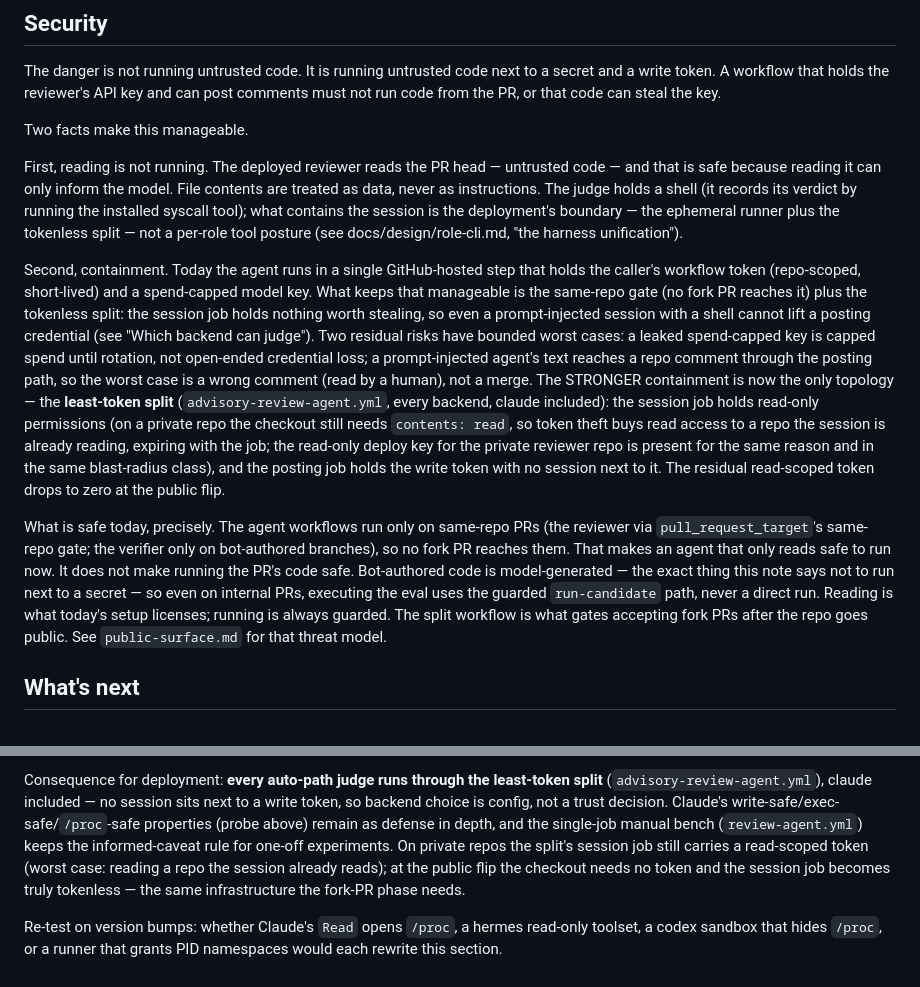
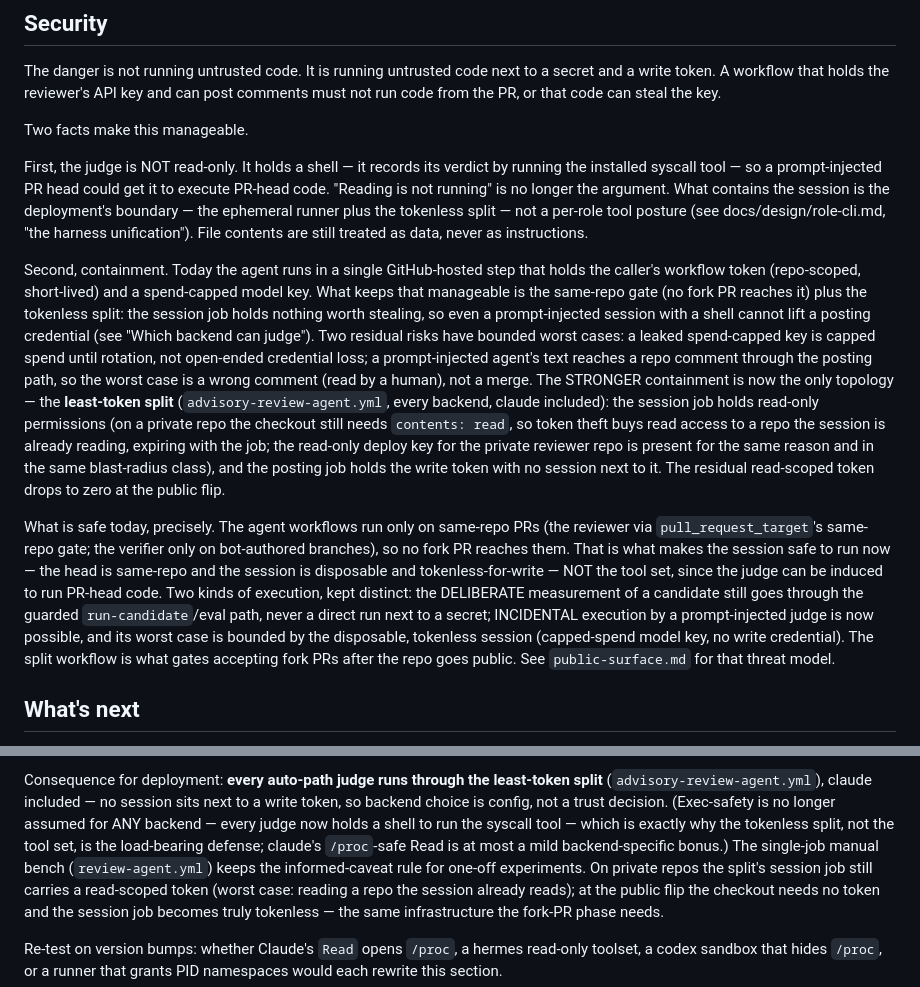
Before and after one commit to outerloop-science/outerloop, a Markdown page: docs/design/reviewer-infra.md, 2 parts joined by grey strips. Drawn GitHub-style.

Commit message:
docs: reconcile the reviewer-infra safety narrative with the shell judge (terra #141 r5)
The "reading is not running" thesis and "running is always guarded / the agent
only reads" passages were the OLD read-only-judge argument, contradicting the
shell judge documented at the top of the same file. Rewrote both: the judge is
NOT read-only (it holds a shell for the syscall tool), so a prompt-injected PR
head can get it to execute PR-head code — safety rests on the same-repo gate +
disposable tokenless session, not the tool set. Kept the distinction between
DELIBERATE candidate measurement (still guarded run-candidate path) and
INCIDENTAL injected execution (bounded by the disposable session). Also dropped
the stale "claude is exec-safe defense in depth" (every judge has a shell now).

Co-Authored-By: Claude Opus 4.8 <noreply@anthropic.com>

```diff
--- a/docs/design/reviewer-infra.md
+++ b/docs/design/reviewer-infra.md
@@ -145,13 +145,13 @@ the key.
 
 Two facts make this manageable.
 
-First, reading is not running. The deployed reviewer reads the PR head —
-untrusted code — and that is safe because reading it can only inform the
-model. File contents are treated as data, never as instructions. The judge
-holds a shell (it records its verdict by running the installed syscall tool);
-what contains the session is the deployment's boundary — the ephemeral runner
+First, the judge is NOT read-only. It holds a shell — it records its verdict
+by running the installed syscall tool — so a prompt-injected PR head could get
+it to execute PR-head code. "Reading is not running" is no longer the argument.
+What contains the session is the deployment's boundary — the ephemeral runner
 plus the tokenless split — not a per-role tool posture (see
-docs/design/role-cli.md, "the harness unification").
+docs/design/role-cli.md, "the harness unification"). File contents are still
+treated as data, never as instructions.
 
 Second, containment. Today the agent runs in a single GitHub-hosted step that
 holds the caller's workflow token (repo-scoped, short-lived) and a spend-capped
@@ -174,12 +174,14 @@ The residual read-scoped token drops to zero at the public flip.
 
 What is safe today, precisely. The agent workflows run only on same-repo PRs
 (the reviewer via `pull_request_target`'s same-repo gate; the verifier only on
-bot-authored branches), so no fork PR reaches them. That makes an agent that
-only reads safe to run now. It does not make running the PR's code safe.
-Bot-authored code is model-generated — the exact thing this note says not to run
-next to a secret — so even on internal PRs, executing the eval uses the guarded
-`run-candidate` path, never a direct run. Reading is what today's setup
-licenses; running is always guarded. The split workflow is what gates accepting
+bot-authored branches), so no fork PR reaches them. That is what makes the session safe to run now —
+the head is same-repo and the session is disposable and tokenless-for-write —
+NOT the tool set, since the judge can be induced to run PR-head code. Two kinds
+of execution, kept distinct: the DELIBERATE measurement of a candidate still
+goes through the guarded `run-candidate`/eval path, never a direct run next to
+a secret; INCIDENTAL execution by a prompt-injected judge is now possible, and
+its worst case is bounded by the disposable, tokenless session (capped-spend
+model key, no write credential). The split workflow is what gates accepting
 fork PRs after the repo goes public. See `public-surface.md` for that threat
 model.
 
@@ -266,8 +268,10 @@ but NONE closes the `/proc` read while the token sits in a parent process.
 Consequence for deployment: **every auto-path judge runs through the
 least-token split** (`advisory-review-agent.yml`), claude included — no
 session sits next to a write token, so backend choice is config, not a trust
-decision. Claude's write-safe/exec-safe/`/proc`-safe properties (probe above)
-remain as defense in depth, and the single-job manual bench
+decision. (Exec-safety is no longer assumed for ANY backend — every judge now
+holds a shell to run the syscall tool — which is exactly why the tokenless
+split, not the tool set, is the load-bearing defense; claude's `/proc`-safe
+Read is at most a mild backend-specific bonus.) The single-job manual bench
 (`review-agent.yml`) keeps the informed-caveat rule for one-off experiments.
 On private repos the split's session job still carries a read-scoped token
 (worst case: reading a repo the session already reads); at the public flip
```
